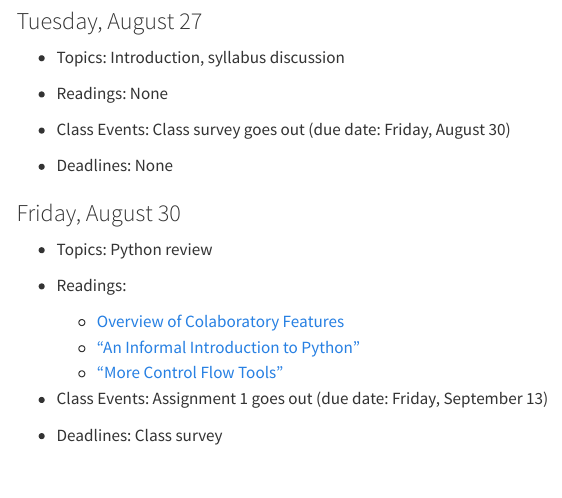
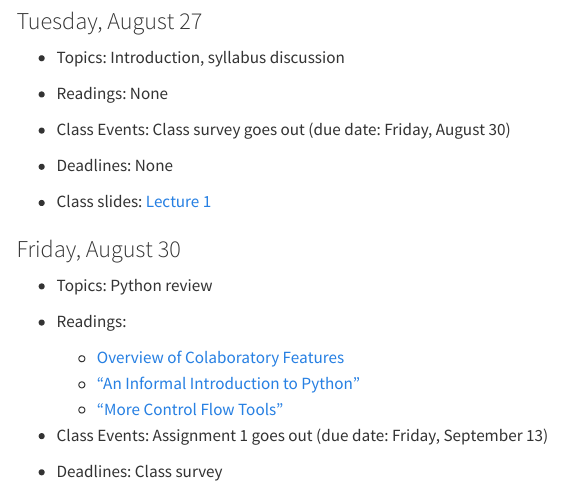
Before and after one commit to AU-NLPTaD-F24/AU-NLPTaD-F24.github.io, a Quarto document (schedule.qmd): the page in a window 1100 px wide, from 590 px down. Rendered offline with R 4.5, knitr and Pandoc in place of Quarto, with nearby package versions; menus at the side of the page are left out.

Commit message:
updated with lecture 1

```diff
--- a/schedule.qmd
+++ b/schedule.qmd
@@ -37,6 +37,8 @@ The schedule is subject to change – check back often!
 -   Class Events: Class survey goes out (due date: Friday, August 30)
 
 -   Deadlines: None
+
+-   Class slides: [Lecture 1](lectures/lecture1_20240827/lecture1_week1_F24.html){target="_blank"}
 
 ### Friday, August 30
 
```
Also changed, not shown: docs/search.json, 3 other files.
